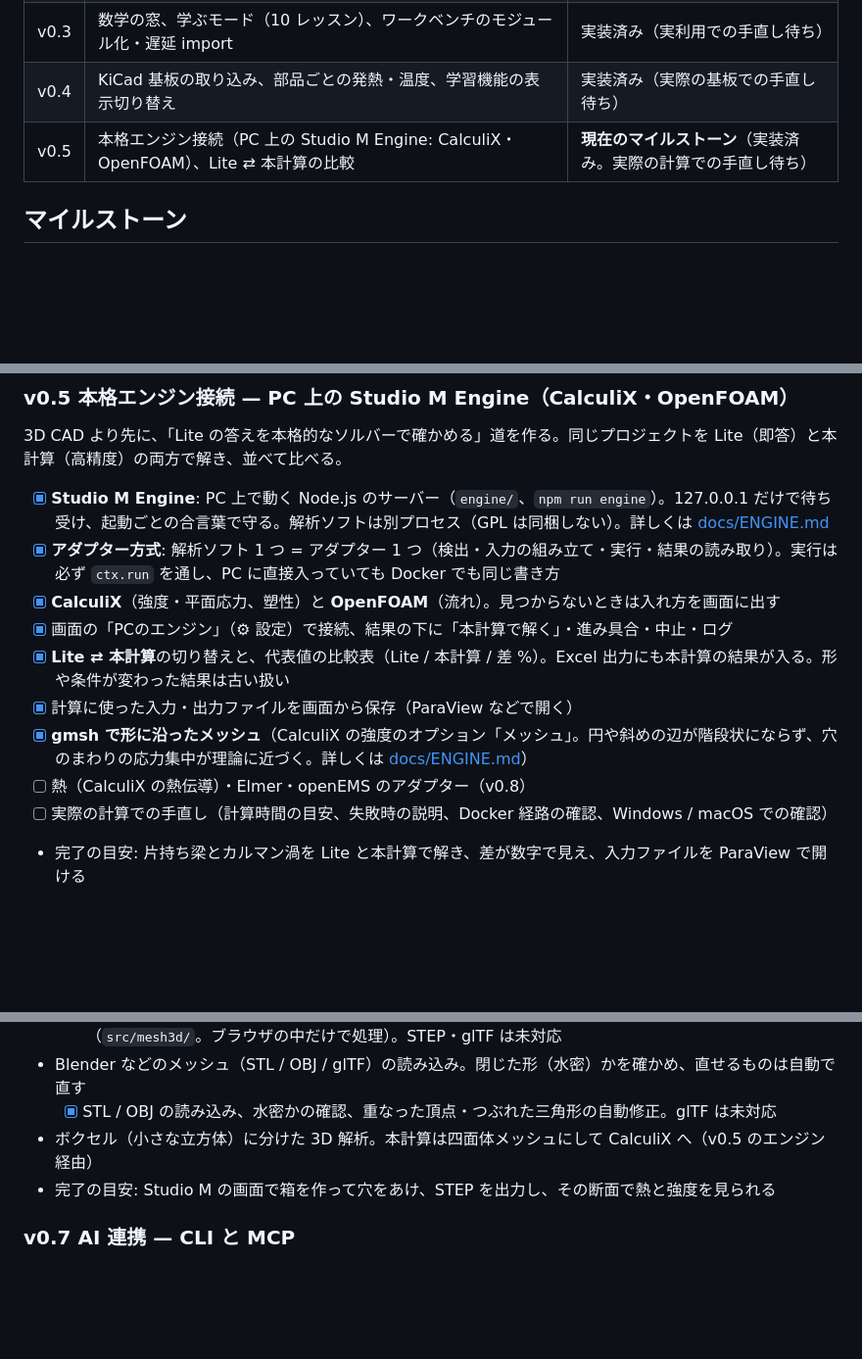
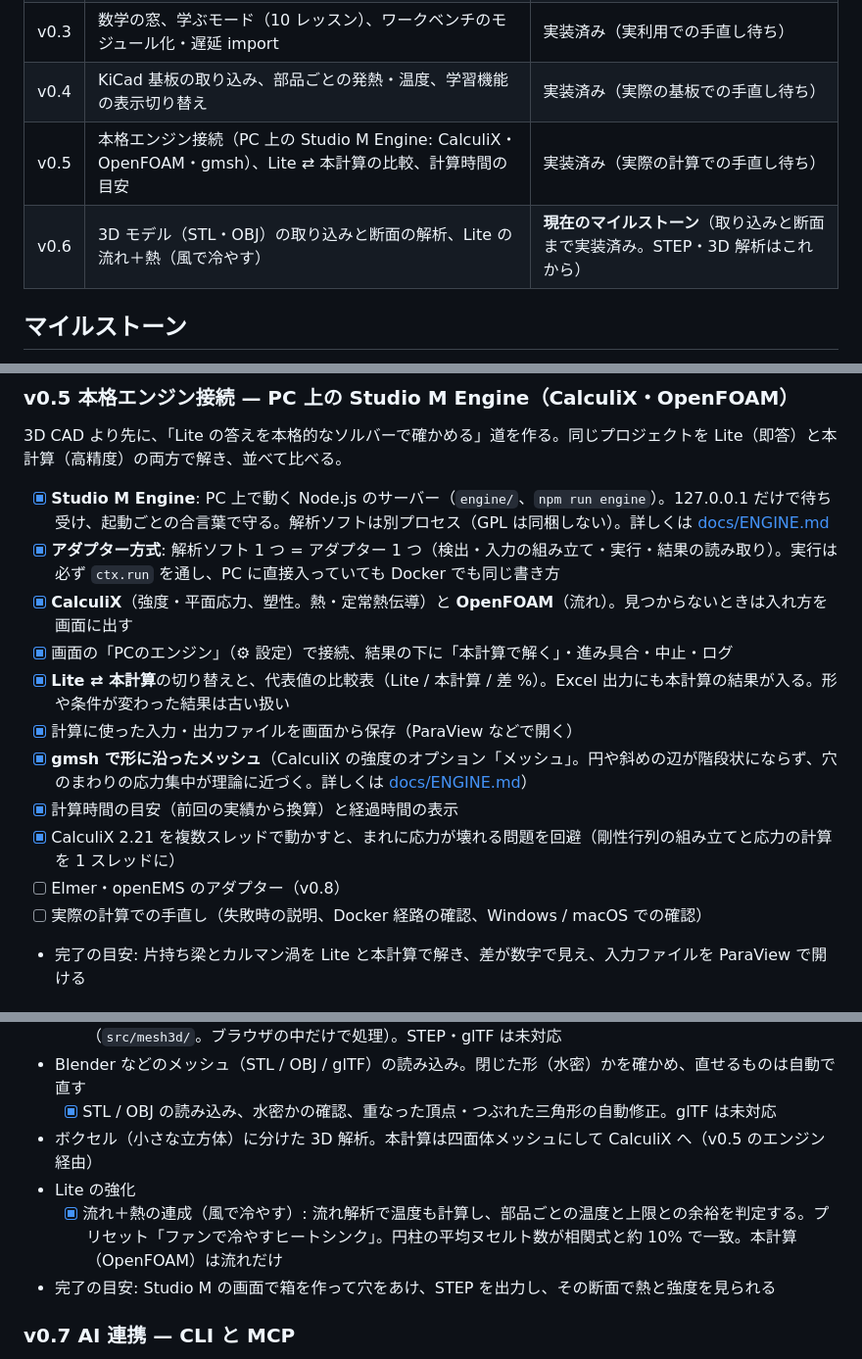
Before and after one commit to Masashi-90tech/Studio-M, a Markdown page: docs/ROADMAP.md, 3 parts joined by grey strips. Shown at 98% size. GitHub-like rendering; blank space fills up the shorter version.

Commit message:
ロードマップを実態に合わせる: v0.5 の熱・gmsh・時間の目安を完了に、v0.6 を現在のマイルストーンに
Co-Authored-By: Claude Opus 5.5 <noreply@anthropic.com>
Claude-Session: https://claude.ai/code/session_01AtcsfhTuJA11mNMRHguvmb

```diff
--- a/docs/ROADMAP.md
+++ b/docs/ROADMAP.md
@@ -27,7 +27,8 @@ DIY のための、設計・解析・製作がつながる工房。
 | v0.2 | かんたん／標準／プロ、判定カード、電磁波（2D FDTD）、画像から形を作る、格子の自動設定、プロ向けツール | 完了 |
 | v0.3 | 数学の窓、学ぶモード（10 レッスン）、ワークベンチのモジュール化・遅延 import | 実装済み（実利用での手直し待ち） |
 | v0.4 | KiCad 基板の取り込み、部品ごとの発熱・温度、学習機能の表示切り替え | 実装済み（実際の基板での手直し待ち） |
-| v0.5 | 本格エンジン接続（PC 上の Studio M Engine: CalculiX・OpenFOAM）、Lite ⇄ 本計算の比較 | **現在のマイルストーン**（実装済み。実際の計算での手直し待ち） |
+| v0.5 | 本格エンジン接続（PC 上の Studio M Engine: CalculiX・OpenFOAM・gmsh）、Lite ⇄ 本計算の比較、計算時間の目安 | 実装済み（実際の計算での手直し待ち） |
+| v0.6 | 3D モデル（STL・OBJ）の取り込みと断面の解析、Lite の流れ＋熱（風で冷やす） | **現在のマイルストーン**（取り込みと断面まで実装済み。STEP・3D 解析はこれから） |
 
 ## マイルストーン
 
@@ -67,13 +68,15 @@ DIY のための、設計・解析・製作がつながる工房。
 
 - [x] **Studio M Engine**: PC 上で動く Node.js のサーバー（`engine/`、`npm run engine`）。127.0.0.1 だけで待ち受け、起動ごとの合言葉で守る。解析ソフトは別プロセス（GPL は同梱しない）。詳しくは [docs/ENGINE.md](ENGINE.md)
 - [x] **アダプター方式**: 解析ソフト 1 つ = アダプター 1 つ（検出・入力の組み立て・実行・結果の読み取り）。実行は必ず `ctx.run` を通し、PC に直接入っていても Docker でも同じ書き方
-- [x] **CalculiX**（強度・平面応力、塑性）と **OpenFOAM**（流れ）。見つからないときは入れ方を画面に出す
+- [x] **CalculiX**（強度・平面応力、塑性。熱・定常熱伝導）と **OpenFOAM**（流れ）。見つからないときは入れ方を画面に出す
 - [x] 画面の「PCのエンジン」（⚙ 設定）で接続、結果の下に「本計算で解く」・進み具合・中止・ログ
 - [x] **Lite ⇄ 本計算**の切り替えと、代表値の比較表（Lite / 本計算 / 差 %）。Excel 出力にも本計算の結果が入る。形や条件が変わった結果は古い扱い
 - [x] 計算に使った入力・出力ファイルを画面から保存（ParaView などで開く）
 - [x] **gmsh で形に沿ったメッシュ**（CalculiX の強度のオプション「メッシュ」。円や斜めの辺が階段状にならず、穴のまわりの応力集中が理論に近づく。詳しくは [docs/ENGINE.md](ENGINE.md)）
-- [ ] 熱（CalculiX の熱伝導）・Elmer・openEMS のアダプター（v0.8）
-- [ ] 実際の計算での手直し（計算時間の目安、失敗時の説明、Docker 経路の確認、Windows / macOS での確認）
+- [x] 計算時間の目安（前回の実績から換算）と経過時間の表示
+- [x] CalculiX 2.21 を複数スレッドで動かすと、まれに応力が壊れる問題を回避（剛性行列の組み立てと応力の計算を 1 スレッドに）
+- [ ] Elmer・openEMS のアダプター（v0.8）
+- [ ] 実際の計算での手直し（失敗時の説明、Docker 経路の確認、Windows / macOS での確認）
 - 完了の目安: 片持ち梁とカルマン渦を Lite と本計算で解き、差が数字で見え、入力ファイルを ParaView で開ける
 
 ### スケールと精度の目安
@@ -100,6 +103,8 @@ v0.9 の検証スイート（理論値・実験値との照合）で、解析ご
 - Blender などのメッシュ（STL / OBJ / glTF）の読み込み。閉じた形（水密）かを確かめ、直せるものは自動で直す
   - [x] STL / OBJ の読み込み、水密かの確認、重なった頂点・つぶれた三角形の自動修正。glTF は未対応
 - ボクセル（小さな立方体）に分けた 3D 解析。本計算は四面体メッシュにして CalculiX へ（v0.5 のエンジン経由）
+- Lite の強化
+  - [x] 流れ＋熱の連成（風で冷やす）: 流れ解析で温度も計算し、部品ごとの温度と上限との余裕を判定する。プリセット「ファンで冷やすヒートシンク」。円柱の平均ヌセルト数が相関式と約 10% で一致。本計算（OpenFOAM）は流れだけ
 - 完了の目安: Studio M の画面で箱を作って穴をあけ、STEP を出力し、その断面で熱と強度を見られる
 
 ### v0.7 AI 連携 — CLI と MCP
```
Also changed, not shown: other parts of docs/ROADMAP.md (+1 -1 lines).
